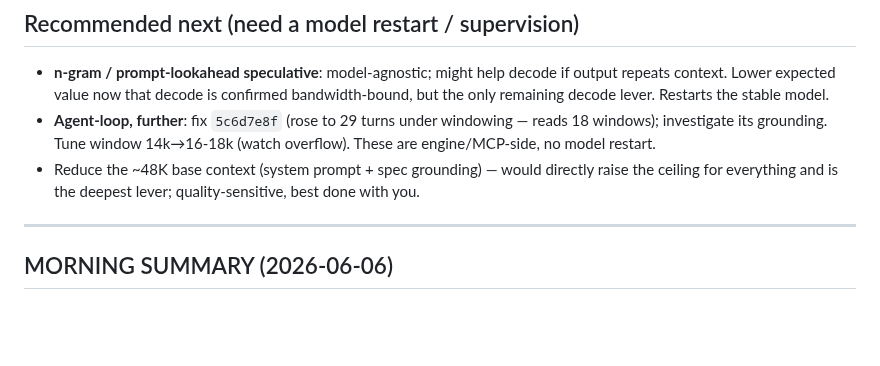
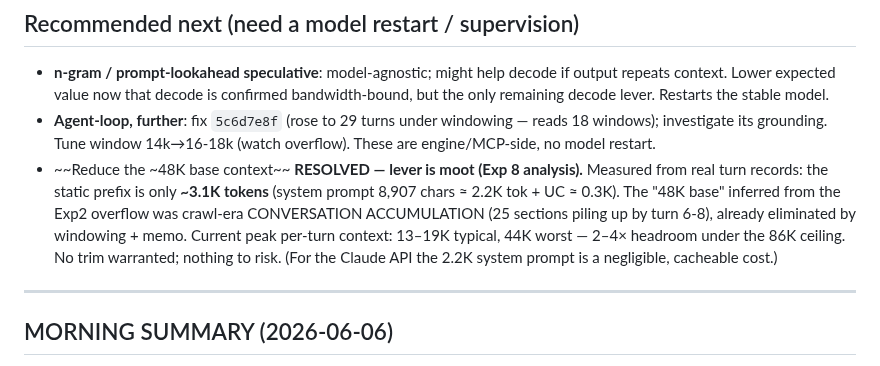
Before and after one commit to croadfeldt/dav, a Markdown page: docs/experiments/2026-06-05-overnight-throughput-tuning.md, the part around the change. GitHub-like rendering; blank space fills up the shorter version.

Commit message:
docs: Exp8 base-context analysis — lever is moot (static prefix ~3.1k tok; '48k' was crawl-era accumulation, already fixed)
Co-Authored-By: Claude Opus 4.8 <noreply@anthropic.com>

```diff
--- a/docs/experiments/2026-06-05-overnight-throughput-tuning.md
+++ b/docs/experiments/2026-06-05-overnight-throughput-tuning.md
@@ -124,9 +124,14 @@ that finished. 32-UC × 3-sample production validation projects ≈ 45–60min.
 - **Agent-loop, further**: fix `5c6d7e8f` (rose to 29 turns under windowing —
   reads 18 windows); investigate its grounding. Tune window 14k→16-18k (watch
   overflow). These are engine/MCP-side, no model restart.
-- Reduce the ~48K base context (system prompt + spec grounding) — would directly
-  raise the ceiling for everything and is the deepest lever; quality-sensitive,
-  best done with you.
+- ~~Reduce the ~48K base context~~ **RESOLVED — lever is moot (Exp 8 analysis).**
+  Measured from real turn records: the static prefix is only **~3.1K tokens**
+  (system prompt 8,907 chars ≈ 2.2K tok + UC ≈ 0.3K). The "48K base" inferred
+  from the Exp2 overflow was crawl-era CONVERSATION ACCUMULATION (25 sections
+  piling up by turn 6-8), already eliminated by windowing + memo. Current peak
+  per-turn context: 13–19K typical, 44K worst — 2–4× headroom under the 86K
+  ceiling. No trim warranted; nothing to risk. (For the Claude API the 2.2K
+  system prompt is a negligible, cacheable cost.)
 
 ---
 
```
